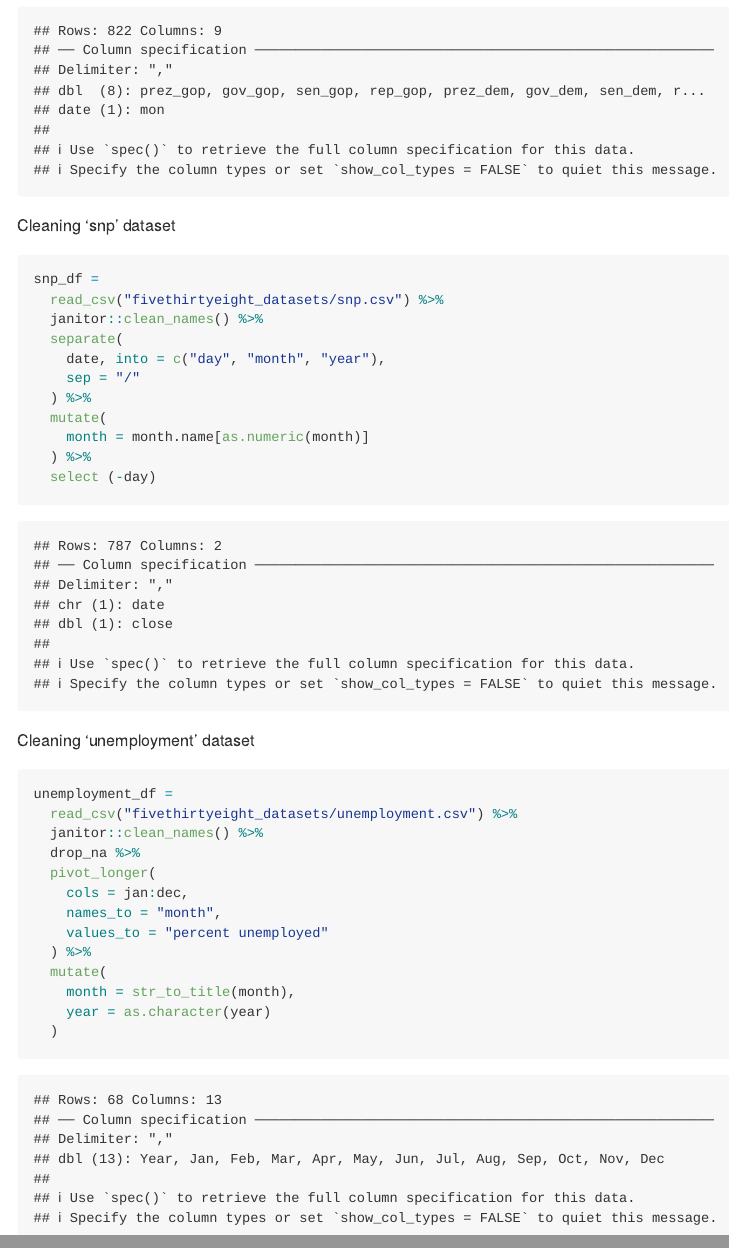
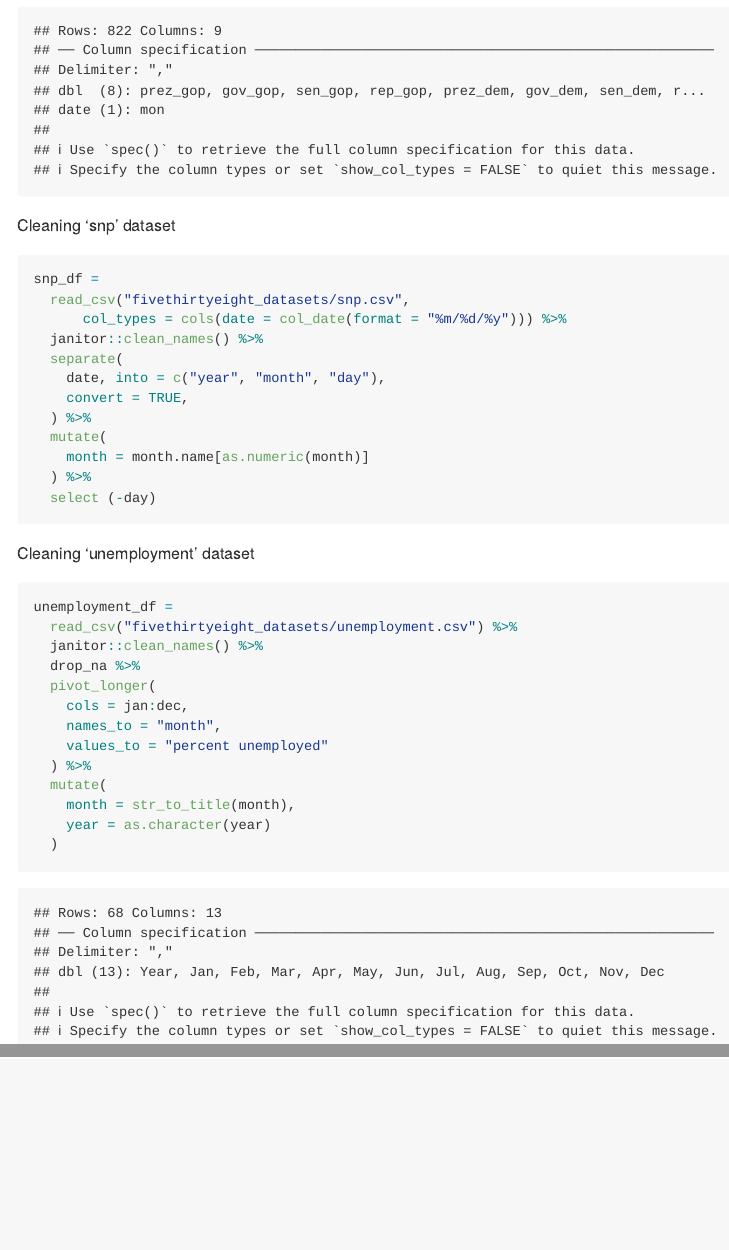
Before and after one commit to mukta-patwari/P8105_HW2_msp2210, an R Markdown document (P8105_HW2_msp2210.rmd): the page in a window 1100 px wide, from 1110 px down, and a second part further down, joined at a grey line. The pictures show the output file P8105_HW2_msp2210.md that the author committed with the source, drawn offline in the style of GitHub.

Commit message:
Problem 1 - retidying snp dataset

````diff
--- a/P8105_HW2_msp2210.rmd
+++ b/P8105_HW2_msp2210.rmd
@@ -42,11 +42,12 @@ pols_month_df =
 Cleaning 'snp' dataset
 ```{r snp}
 snp_df =
-  read_csv("fivethirtyeight_datasets/snp.csv") %>%
+  read_csv("fivethirtyeight_datasets/snp.csv",
+      col_types = cols(date = col_date(format = "%m/%d/%y"))) %>%
   janitor::clean_names() %>%
   separate(
-    date, into = c("day", "month", "year"),
-    sep = "/"
+    date, into = c("year", "month", "day"),
+    convert = TRUE,
   ) %>%
   mutate(
     month = month.name[as.numeric(month)]
````
Also changed, not shown: P8105_HW2_msp2210.md.
